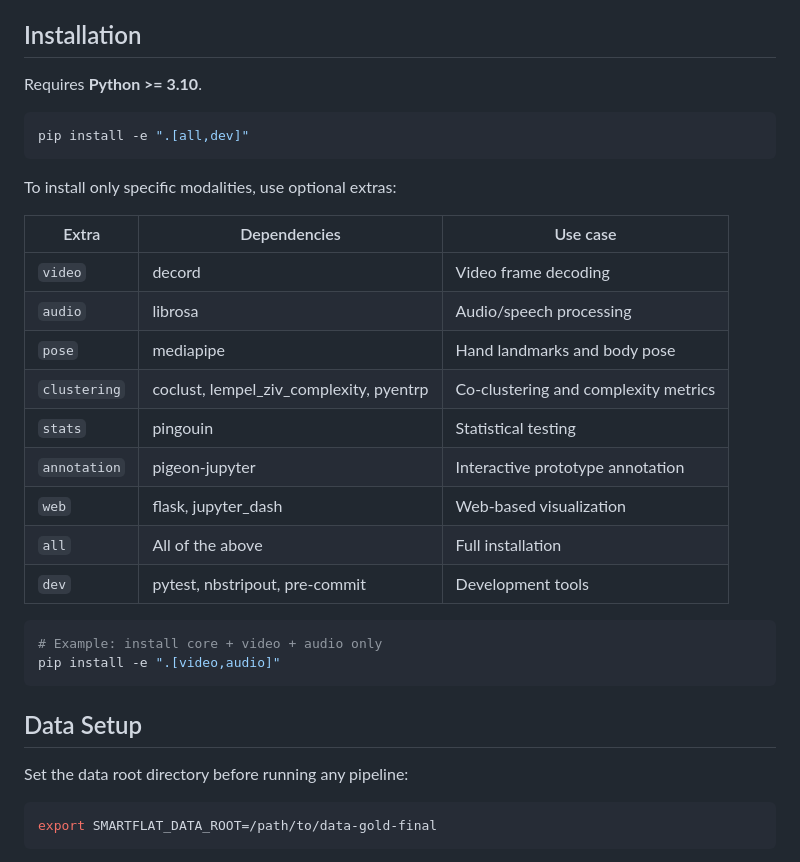
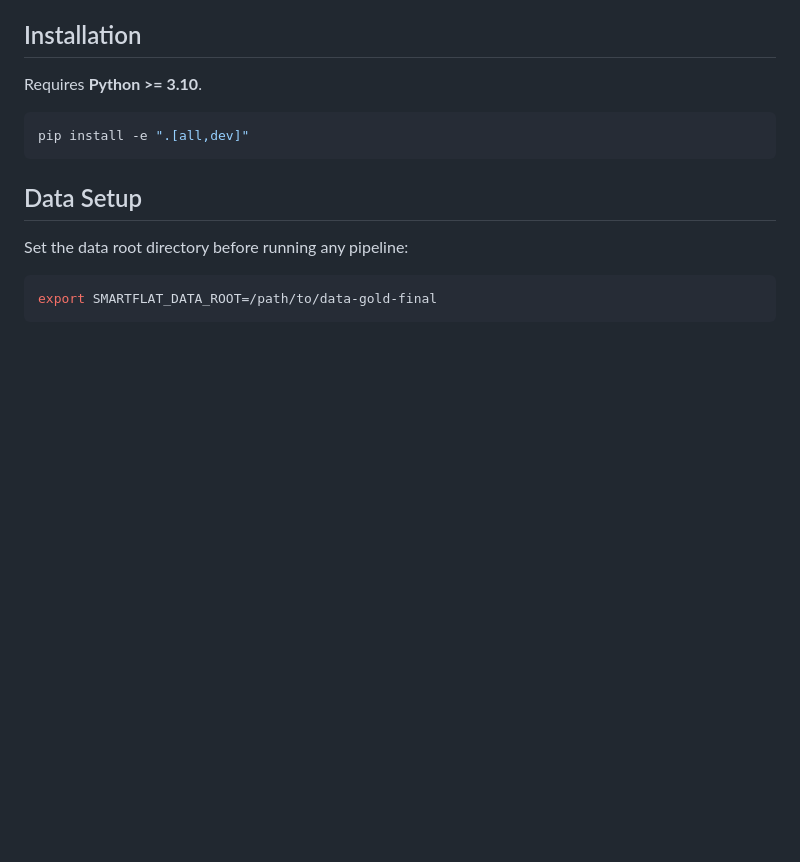
Before and after one commit to samperochon/smartflat, a Markdown page: README.md, the part around the change. Rendered like a GitHub page; blank space fills up the shorter version.

````diff
--- a/README.md
+++ b/README.md
@@ -16,24 +16,6 @@ Requires **Python >= 3.10**.
 pip install -e ".[all,dev]"
 ```
 
-To install only specific modalities, use optional extras:
-
-| Extra | Dependencies | Use case |
-|-------|-------------|----------|
-| `video` | decord | Video frame decoding |
-| `audio` | librosa | Audio/speech processing |
-| `pose` | mediapipe | Hand landmarks and body pose |
-| `clustering` | coclust, lempel_ziv_complexity, pyentrp | Co-clustering and complexity metrics |
-| `stats` | pingouin | Statistical testing |
-| `annotation` | pigeon-jupyter | Interactive prototype annotation |
-| `web` | flask, jupyter_dash | Web-based visualization |
-| `all` | All of the above | Full installation |
-| `dev` | pytest, nbstripout, pre-commit | Development tools |
-
-```bash
-# Example: install core + video + audio only
-pip install -e ".[video,audio]"
-```
 
 ## Data Setup
 
````
